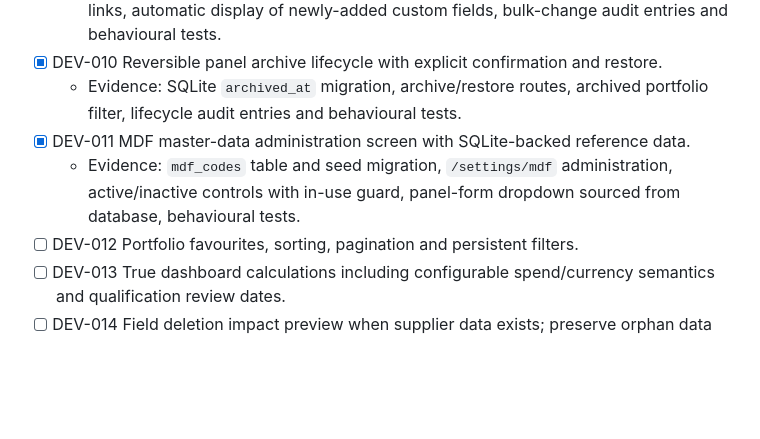
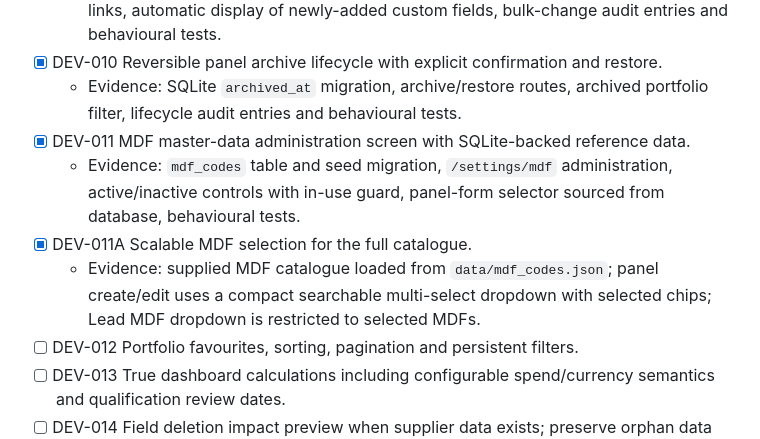
Before and after one commit to zageabb/CatManager, a Markdown page: DEVELOPMENT.md, the part around the change. Drawn GitHub-style; blank space fills up the shorter version.

Commit message:
Document scalable MDF selector

```diff
--- a/DEVELOPMENT.md
+++ b/DEVELOPMENT.md
@@ -27,7 +27,9 @@ An item is complete only when the source is present, relevant tests pass, and CI
 - [x] DEV-010 Reversible panel archive lifecycle with explicit confirmation and restore.
   - Evidence: SQLite `archived_at` migration, archive/restore routes, archived portfolio filter, lifecycle audit entries and behavioural tests.
 - [x] DEV-011 MDF master-data administration screen with SQLite-backed reference data.
-  - Evidence: `mdf_codes` table and seed migration, `/settings/mdf` administration, active/inactive controls with in-use guard, panel-form dropdown sourced from database, behavioural tests.
+  - Evidence: `mdf_codes` table and seed migration, `/settings/mdf` administration, active/inactive controls with in-use guard, panel-form selector sourced from database, behavioural tests.
+- [x] DEV-011A Scalable MDF selection for the full catalogue.
+  - Evidence: supplied MDF catalogue loaded from `data/mdf_codes.json`; panel create/edit uses a compact searchable multi-select dropdown with selected chips; Lead MDF dropdown is restricted to selected MDFs.
 - [ ] DEV-012 Portfolio favourites, sorting, pagination and persistent filters.
 - [ ] DEV-013 True dashboard calculations including configurable spend/currency semantics and qualification review dates.
 - [ ] DEV-014 Field deletion impact preview when supplier data exists; preserve orphan data until explicit migration.
```
